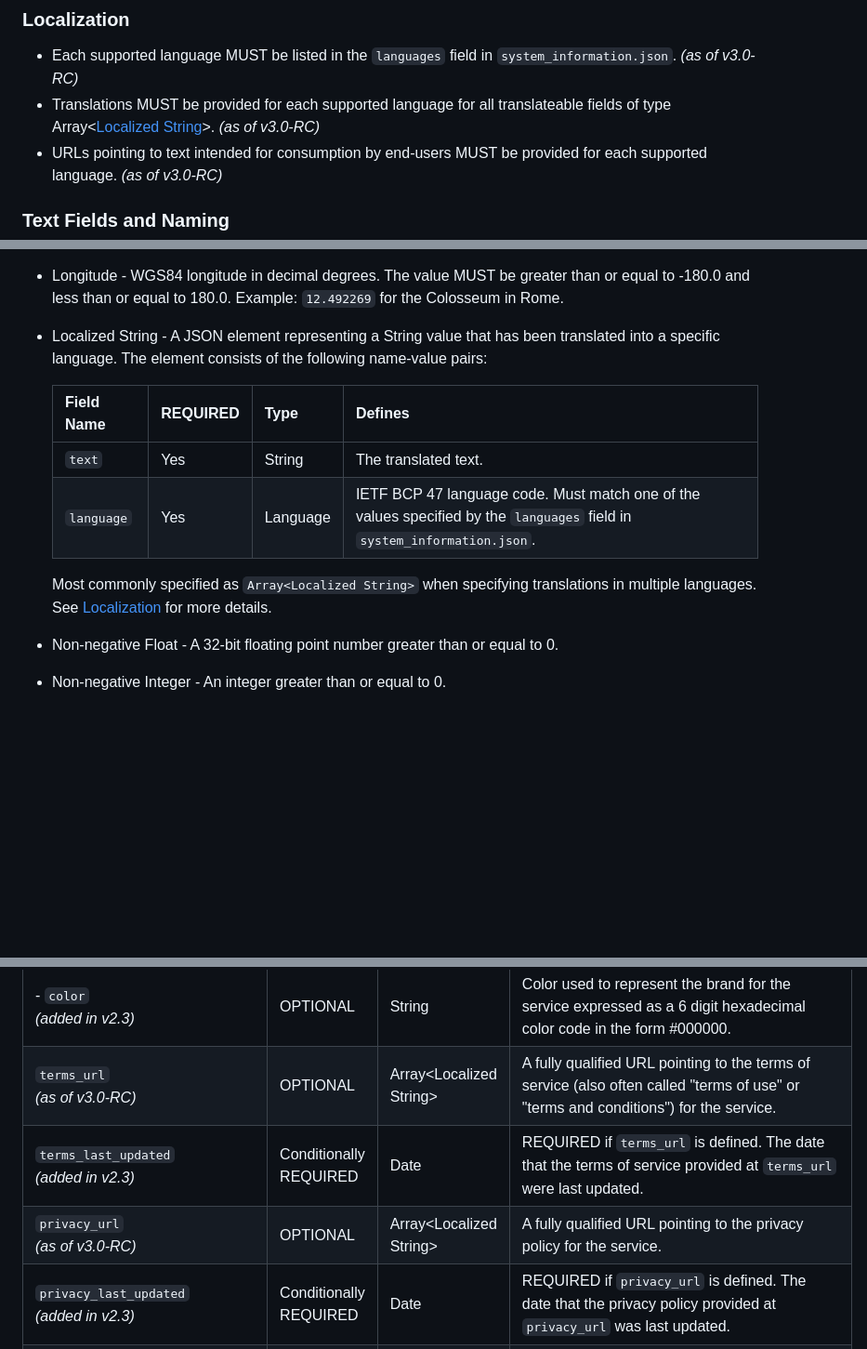
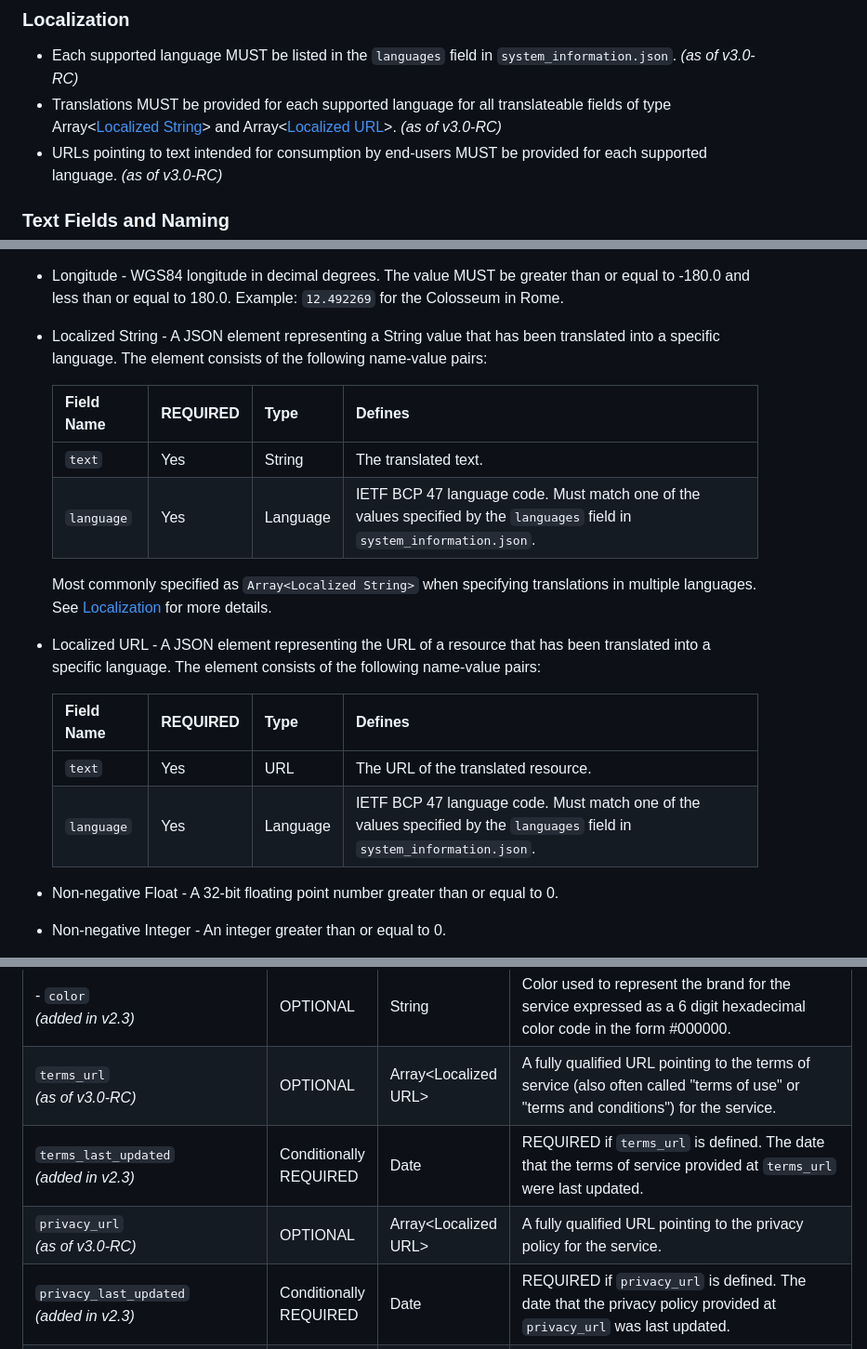
Before and after one commit to MobilityData/gbfs, a Markdown page: gbfs.md, 3 parts joined by grey strips. Shown at 93% size. Drawn GitHub-style; blank space fills up the shorter version.

Commit message:
Clarify the type of Localized URL (#514)
* Clarify the type of Localized URL

Signed-off-by: Tom <1955774+tdelmas@users.noreply.github.com>

* Update gbfs.md

Co-authored-by: Antoine Augusti <antoine.augusti@gmail.com>

* Update gbfs.md

Co-authored-by: Antoine Augusti <antoine.augusti@gmail.com>

* Small typo (the original line was duplicated)

Co-authored-by: Fabien Richard-Allouard <fabien@mobilitydata.org>

---------

Signed-off-by: Tom <1955774+tdelmas@users.noreply.github.com>
Co-authored-by: Antoine Augusti <antoine.augusti@gmail.com>
Co-authored-by: Fabien Richard-Allouard <fabien@mobilitydata.org>

```diff
--- a/gbfs.md
+++ b/gbfs.md
@@ -144,7 +144,7 @@ Publishers SHOULD implement auto-discovery of GBFS feeds by linking to the locat
 ### Localization
 
 * Each supported language MUST be listed in the `languages` field in `system_information.json`. *(as of v3.0-RC)*
-* Translations MUST be provided for each supported language for all translateable fields of type Array&lt;[Localized String](#localized-string)&gt;. *(as of v3.0-RC)*
+* Translations MUST be provided for each supported language for all translateable fields of type Array&lt;[Localized String](#localized-string)&gt; and Array&lt;[Localized URL](#localized-url)&gt;. *(as of v3.0-RC)*
 * URLs pointing to text intended for consumption by end-users MUST be provided for each supported language. *(as of v3.0-RC)*
 
 ### Text Fields and Naming
@@ -210,7 +210,7 @@ Example: The `rental_methods` field contains values `creditcard`, `paypass`, etc
 * Language - An IETF BCP 47 language code. For an introduction to IETF BCP 47, refer to https://www.rfc-editor.org/rfc/bcp/bcp47.txt and https://www.w3.org/International/articles/language-tags/. Examples: `en` for English, `en-US` for American English, or `de` for German.
 * Latitude - WGS84 latitude in decimal degrees. The value MUST be greater than or equal to -90.0 and less than or equal to 90.0. Example: `41.890169` for the Colosseum in Rome.
 * Longitude - WGS84 longitude in decimal degrees. The value MUST be greater than or equal to -180.0 and less than or equal to 180.0. Example: `12.492269` for the Colosseum in Rome.
-* <a name="localized-string"></a> Localized String - A JSON element representing a String value that has been translated into a specific language.  The element consists of the following name-value pairs:
+* <a name="localized-string"></a> Localized String - A JSON element representing a String value that has been translated into a specific language. The element consists of the following name-value pairs:
 
   Field Name | REQUIRED | Type | Defines
   ---|---|---|---
@@ -218,6 +218,12 @@ Example: The `rental_methods` field contains values `creditcard`, `paypass`, etc
   `language` | Yes | Language | IETF BCP 47 language code.  Must match one of the values specified by the `languages` field in `system_information.json`.
 
   Most commonly specified as `Array<Localized String>` when specifying translations in multiple languages.  See [Localization](#localization) for more details.
+* <a name="localized-url"></a> Localized URL - A JSON element representing the URL of a resource that has been translated into a specific language. The element consists of the following name-value pairs:
+
+  Field Name | REQUIRED | Type | Defines
+  ---|---|---|---
+  `text` | Yes | URL | The URL of the translated resource.
+  `language` | Yes | Language | IETF BCP 47 language code.  Must match one of the values specified by the `languages` field in `system_information.json`.
 
 * Non-negative Float - A 32-bit floating point number greater than or equal to 0.
 * Non-negative Integer - An integer greater than or equal to 0.
@@ -420,9 +426,9 @@ Field Name | REQUIRED | Type | Defines
 \- `brand_image_url` <br/>*(added in v2.3)*  | Conditionally REQUIRED |  URL |  REQUIRED if `brand_assets` object is defined. A fully qualified URL pointing to the location of a graphic file representing the brand for the service. File MUST be in SVG V1.1 format and MUST be either square or round.
 \- `brand_image_url_dark` <br/>*(added in v2.3)*  | OPTIONAL |  URL | A fully qualified URL pointing to the location of a graphic file representing the brand for the service for use in dark mode applications.  File MUST be in SVG V1.1 format and MUST be either square or round.
 \- `color` <br/>*(added in v2.3)*  | OPTIONAL |  String |  Color used to represent the brand for the service expressed as a 6 digit hexadecimal color code in the form #000000.
-`terms_url` <br/>*(as of v3.0-RC)* | OPTIONAL | Array&lt;Localized String&gt; | A fully qualified URL pointing to the terms of service (also often called "terms of use" or "terms and conditions") for the service.
+`terms_url` <br/>*(as of v3.0-RC)* | OPTIONAL | Array&lt;Localized URL&gt; | A fully qualified URL pointing to the terms of service (also often called "terms of use" or "terms and conditions") for the service.
 `terms_last_updated` <br/>*(added in v2.3)* |Conditionally REQUIRED | Date | REQUIRED if `terms_url` is defined. The date that the terms of service provided at `terms_url` were last updated.
-`privacy_url` <br/>*(as of v3.0-RC)*| OPTIONAL | Array&lt;Localized String&gt; | A fully qualified URL pointing to the privacy policy for the service.
+`privacy_url` <br/>*(as of v3.0-RC)*| OPTIONAL | Array&lt;Localized URL&gt; | A fully qualified URL pointing to the privacy policy for the service.
 `privacy_last_updated` <br/>*(added in v2.3)* |Conditionally REQUIRED | Date | REQUIRED if `privacy_url` is defined. The date that the privacy policy provided at `privacy_url` was last updated.
 `rental_apps` | OPTIONAL | Object | Contains rental app information in the `android` and `ios` JSON objects.
 \-&nbsp;`android` | OPTIONAL | Object | Contains rental app download and app discovery information for the Android platform in the `store_uri` and `discovery_uri` fields. See [examples](#deep-links-examples) of how to use these fields and [supported analytics](#analytics).
```
Also changed, not shown: other parts of gbfs.md (+1 -1 lines).
